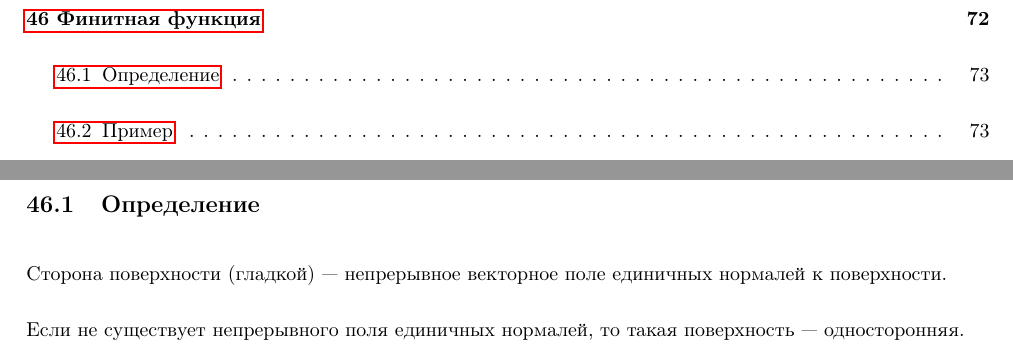
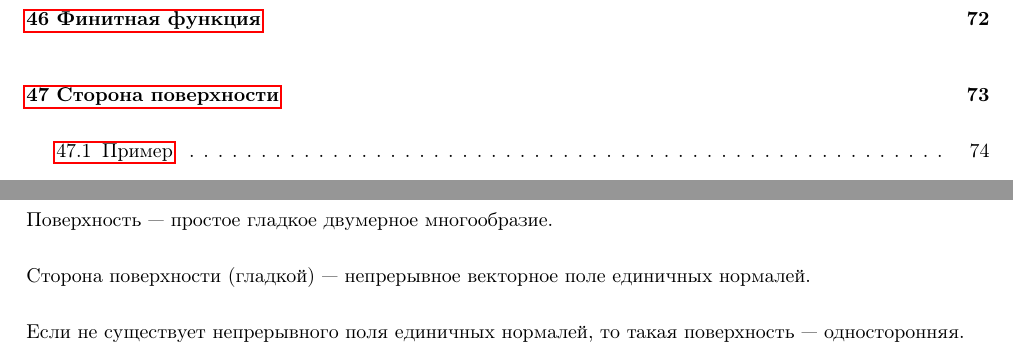
Before and after one commit to gaporf/matan-4term, a LaTeX document (Экзамен.tex): two parts of pages 8 and 73 of 77 before the commit and two parts of pages 8 and 73 of 78 after it, joined at a grey line, cut so that both start at the same text. Compiled offline with pdfLaTeX.

Commit message:
fixed 23th def

```diff
--- a/Экзамен.tex
+++ b/Экзамен.tex
@@ -1561,11 +1561,11 @@
 
     \newpage
 
-    Поверхность~--- простое гладкое двумерное многообразие.
-
-    \subsection{Определение}
-
-        Сторона поверхности (гладкой)~--- непрерывное векторное поле единичных нормалей к поверхности.
+    \section{Сторона поверхности}
+
+        Поверхность~--- простое гладкое двумерное многообразие.
+
+        Сторона поверхности (гладкой)~--- непрерывное векторное поле единичных нормалей.
 
         Если не существует непрерывного поля единичных нормалей, то такая поверхность~--- односторонняя.
 
```
Also changed, not shown: Экзамен.pdf, Экзамен.tex (2 more changed lines).
